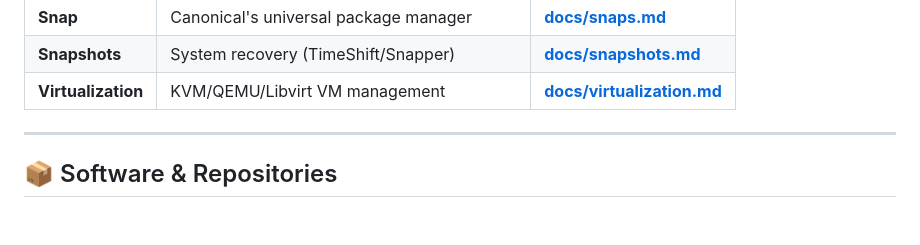
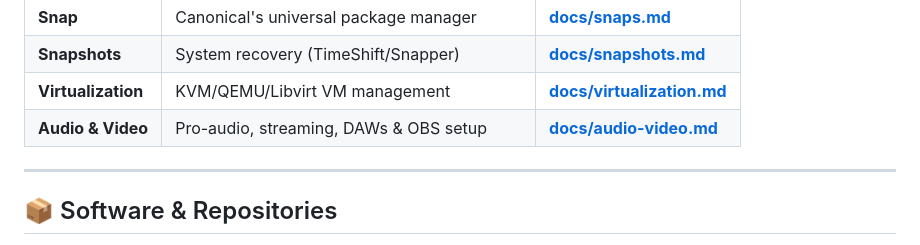
Before and after one commit to Astro-CLI/Into-the-Distro-Verse, a Markdown page: README.md, the part around the change. Rendered like a GitHub page; blank space fills up the shorter version.

```diff
--- a/README.md
+++ b/README.md
@@ -19,6 +19,7 @@ Detailed setup and maintenance guides for specific systems and toolsets.
 | **Snap** | Canonical's universal package manager | [**docs/snaps.md**](docs/snaps.md) |
 | **Snapshots** | System recovery (TimeShift/Snapper) | [**docs/snapshots.md**](docs/snapshots.md) |
 | **Virtualization** | KVM/QEMU/Libvirt VM management | [**docs/virtualization.md**](docs/virtualization.md) |
+| **Audio & Video** | Pro-audio, streaming, DAWs & OBS setup | [**docs/audio-video.md**](docs/audio-video.md) |
 
 ---
 
```
Also changed, not shown: docs/audio-video.md (added, +599 -0 lines).
